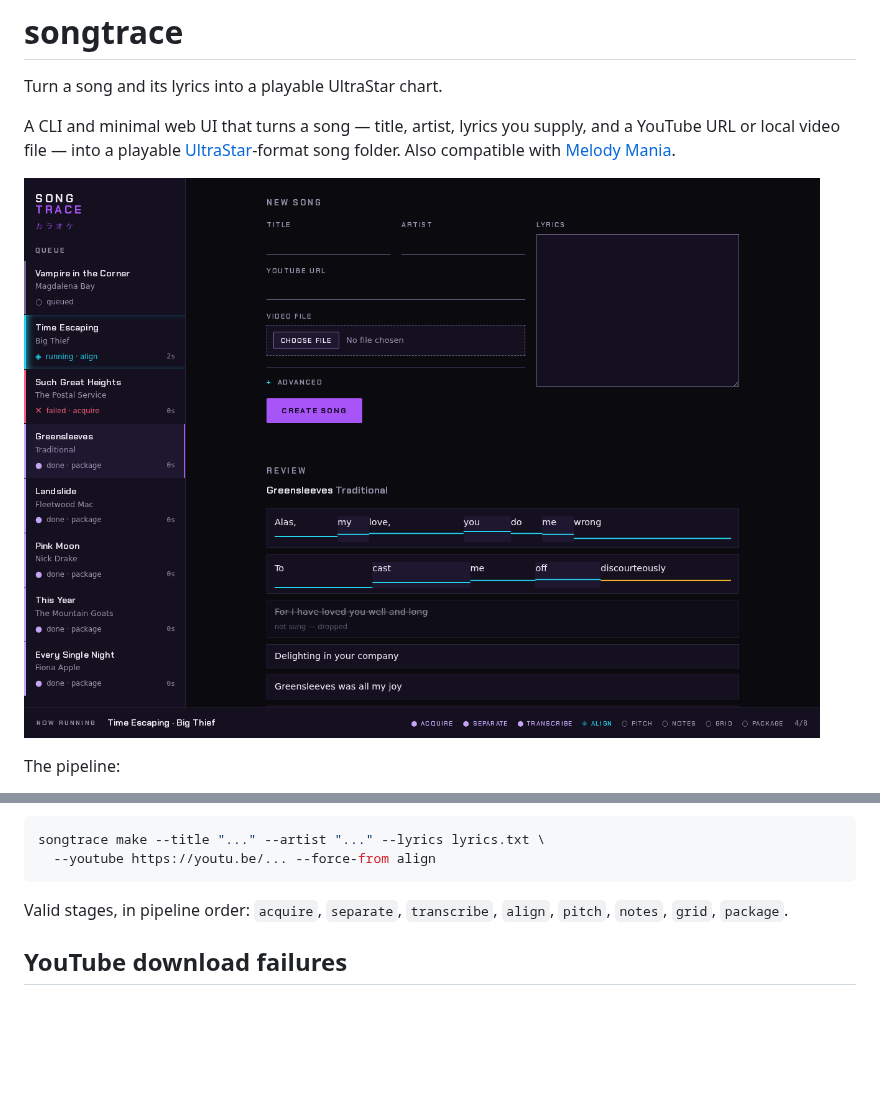
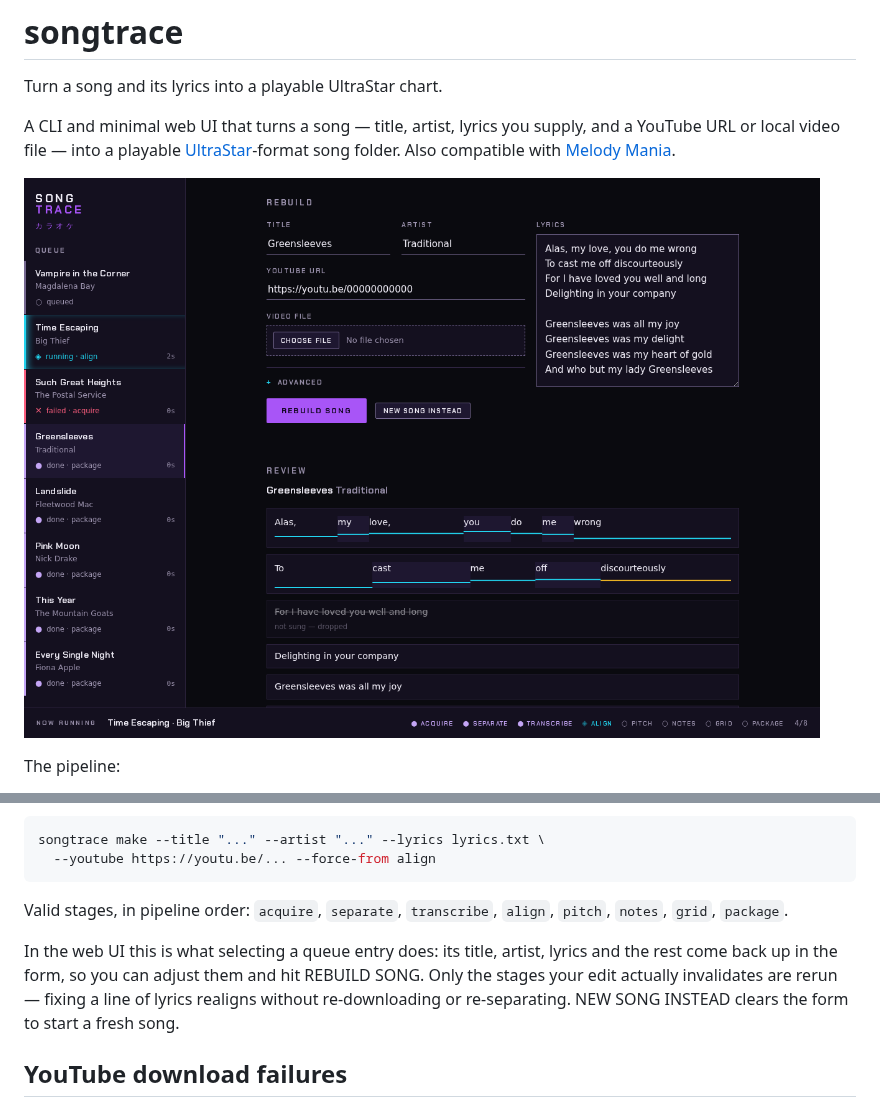
Before and after one commit to branderson/songtrace, a Markdown page: README.md, 2 parts joined by grey strips. Drawn GitHub-style; pictures changed too: docs/images/webui.png; blank space fills up the shorter version.

```diff
--- a/README.md
+++ b/README.md
@@ -119,6 +119,12 @@ songtrace make --title "..." --artist "..." --lyrics lyrics.txt \
 Valid stages, in pipeline order: `acquire`, `separate`, `transcribe`,
 `align`, `pitch`, `notes`, `grid`, `package`.
 
+In the web UI this is what selecting a queue entry does: its title, artist,
+lyrics and the rest come back up in the form, so you can adjust them and hit
+REBUILD SONG. Only the stages your edit actually invalidates are rerun —
+fixing a line of lyrics realigns without re-downloading or re-separating. NEW
+SONG INSTEAD clears the form to start a fresh song.
+
 ## YouTube download failures
 
 `HTTP Error 403: Forbidden` from the acquire stage means YouTube served the
```
Also changed, not shown: 2 other files.
